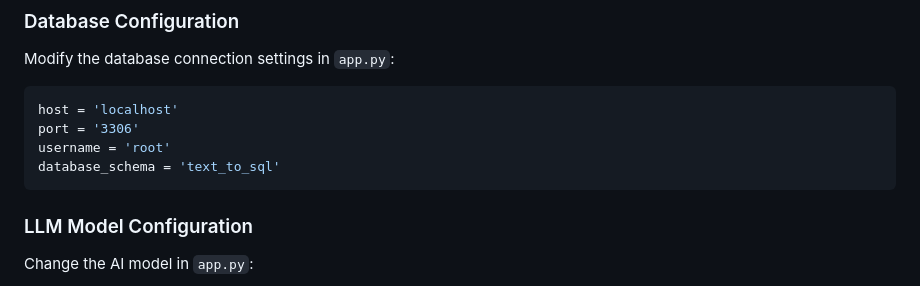
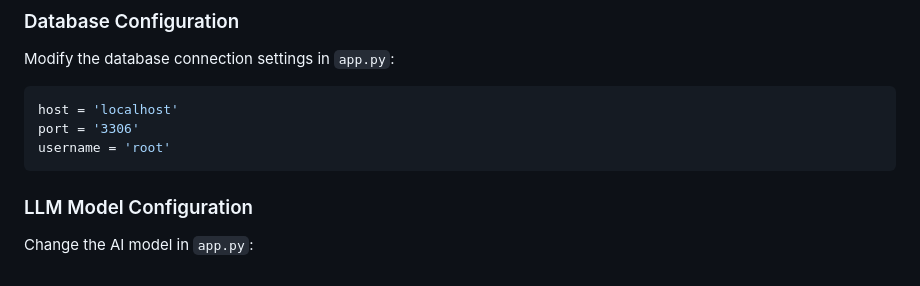
Before and after one commit to kinjal-mitra/Text_to_SQL, a Markdown page: README.md, the part around the change. Drawn GitHub-style.

````diff
--- a/README.md
+++ b/README.md
@@ -188,7 +188,6 @@ Modify the database connection settings in `app.py`:
 host = 'localhost'
 port = '3306'
 username = 'root'
-database_schema = 'text_to_sql'
 ```
 
 ### LLM Model Configuration
````
